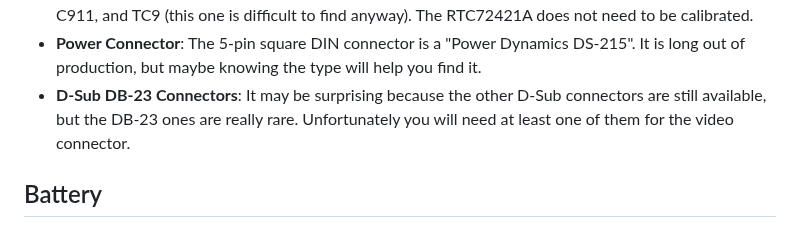
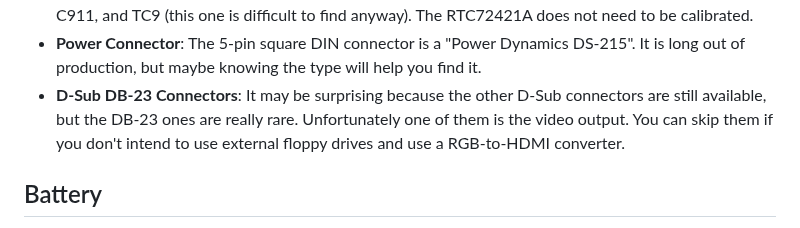
Before and after one commit to shred/a500-bom, a Markdown page: content/index.md, the part around the change. Rendered like a GitHub page.

Commit message:
Hint to skip DB23 connectors

```diff
--- a/content/index.md
+++ b/content/index.md
@@ -47,7 +47,7 @@ A few more hints:
 * **Video Hybrid**: There is a [replica board](https://github.com/SukkoPera/OpenAmigaVideoHybrid), but it requires SMD soldering.
 * **RTC**: You can replace the OKI MSM6242B with an RTC72421A. If you do so, do not populate Y9, C911, and TC9 (this one is difficult to find anyway). The RTC72421A does not need to be calibrated.
 * **Power Connector**: The 5-pin square DIN connector is a "Power Dynamics DS-215". It is long out of production, but maybe knowing the type will help you find it.
-* **D-Sub DB-23 Connectors**: It may be surprising because the other D-Sub connectors are still available, but the DB-23 ones are really rare. Unfortunately you will need at least one of them for the video connector.
+* **D-Sub DB-23 Connectors**: It may be surprising because the other D-Sub connectors are still available, but the DB-23 ones are really rare. Unfortunately one of them is the video output. You can skip them if you don't intend to use external floppy drives and use a RGB-to-HDMI converter.
 
 ## Battery
 
```
